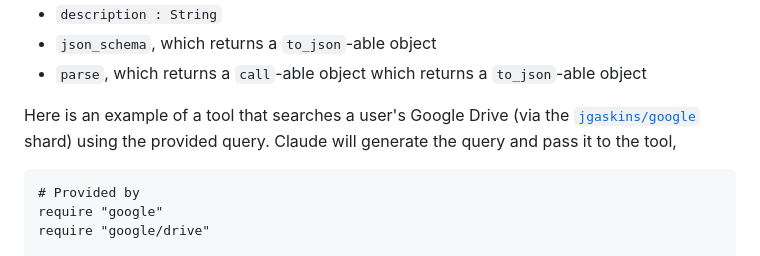
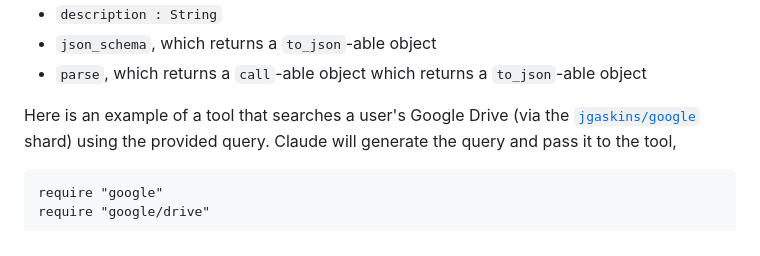
Before and after one commit to jgaskins/anthropic, a Markdown page: README.md, the part around the change. Drawn GitHub-style.

Commit message:
Remove unfinished and obsolete comment
I linked to it directly above, so the comment isn't even necessary

````diff
--- a/README.md
+++ b/README.md
@@ -168,7 +168,6 @@ You can also define tools without inheriting from `Anthropic::Tool::Handler`. Th
 Here is an example of a tool that searches a user's Google Drive (via the [`jgaskins/google`](https://github.com/jgaskins/google) shard) using the provided query. Claude will generate the query and pass it to the tool,
 
 ```crystal
-# Provided by
 require "google"
 require "google/drive"
 
````
